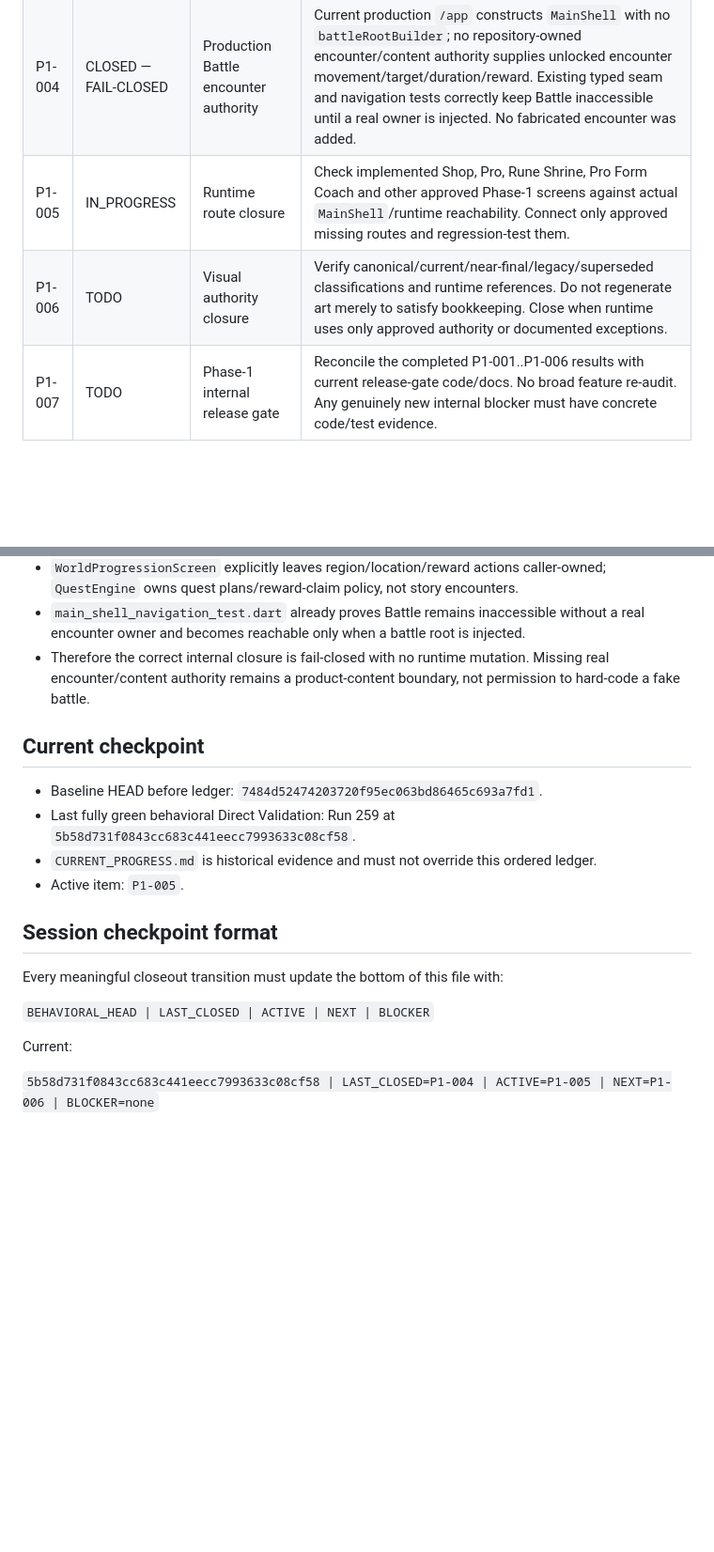
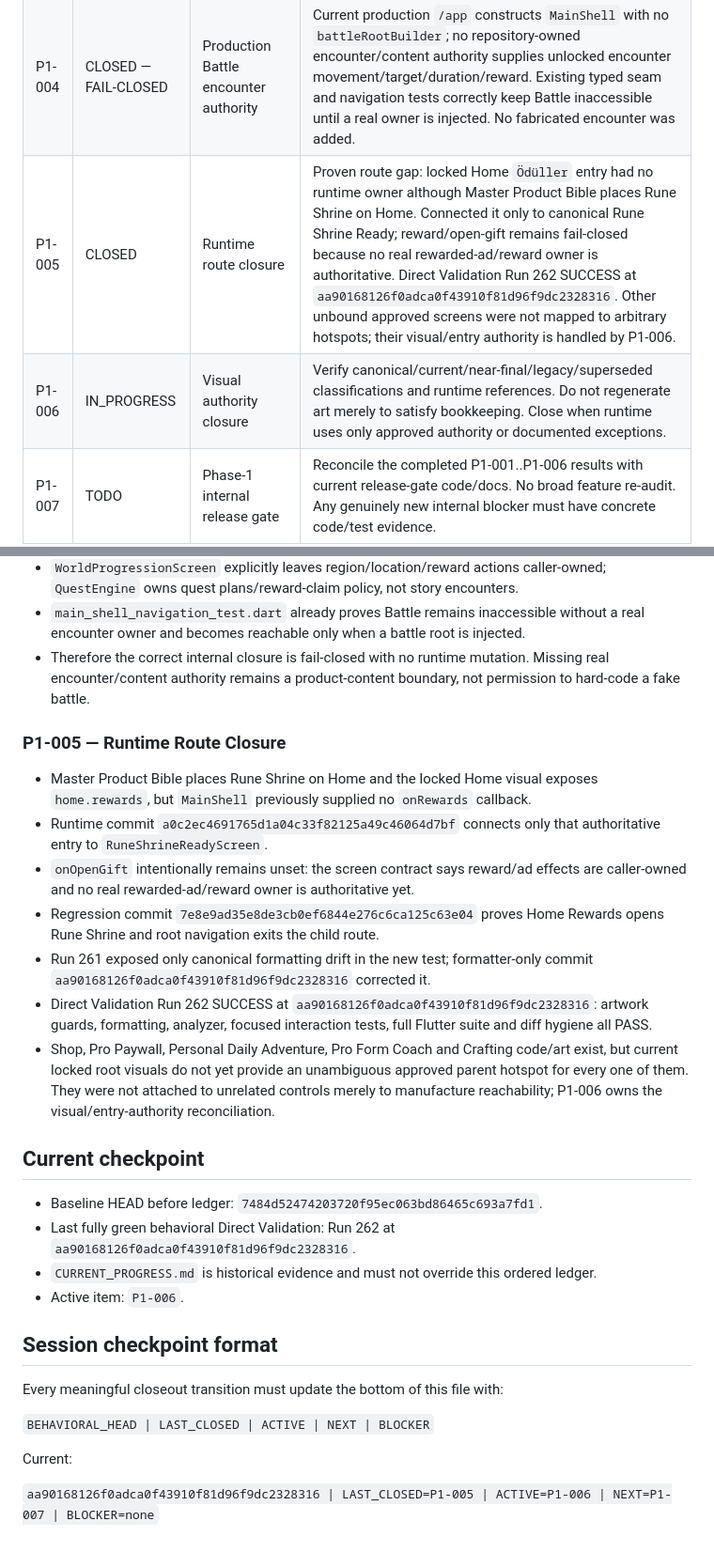
Before and after one commit to murat8585/ActiRune, a Markdown page: PHASE1_CLOSEOUT.md, 2 parts joined by grey strips. Shown at 94% size. GitHub-like rendering; blank space fills up the shorter version.

Commit message:
Close P1-005 and open visual authority closure

```diff
--- a/PHASE1_CLOSEOUT.md
+++ b/PHASE1_CLOSEOUT.md
@@ -66,8 +66,8 @@ These areas may reopen only under the `REOPENED` rule above.
 | P1-002 | CLOSED | Achievement contract semantics | Proven gap: signal equality was checked but category-to-signal compatibility was not enforced. Added fail-closed category validation and regression coverage; canonical formatting applied; temporary formatter removed. Final behavioral validation: Direct Validation Run 257 SUCCESS at `f0d27780edf944ba605123f0553df36f15e12d4e`. |
 | P1-003 | CLOSED | Progression ownership semantics | Four independent axes remain separate; Player Level permanence and visible-next-unlock principle are explicit; Lumi Bond source semantics and cosmetic/animation unlock are represented; Movement Mastery remains verified-movement-only and non-purchasable. Numeric balance and persistence were not invented. Direct Validation Run 259 SUCCESS at `5b58d731f0843cc683c441eecc7993633c08cf58`. |
 | P1-004 | CLOSED — FAIL-CLOSED | Production Battle encounter authority | Current production `/app` constructs `MainShell` with no `battleRootBuilder`; no repository-owned encounter/content authority supplies unlocked encounter movement/target/duration/reward. Existing typed seam and navigation tests correctly keep Battle inaccessible until a real owner is injected. No fabricated encounter was added. |
-| P1-005 | IN_PROGRESS | Runtime route closure | Check implemented Shop, Pro, Rune Shrine, Pro Form Coach and other approved Phase-1 screens against actual `MainShell`/runtime reachability. Connect only approved missing routes and regression-test them. |
-| P1-006 | TODO | Visual authority closure | Verify canonical/current/near-final/legacy/superseded classifications and runtime references. Do not regenerate art merely to satisfy bookkeeping. Close when runtime uses only approved authority or documented exceptions. |
+| P1-005 | CLOSED | Runtime route closure | Proven route gap: locked Home `Ödüller` entry had no runtime owner although Master Product Bible places Rune Shrine on Home. Connected it only to canonical Rune Shrine Ready; reward/open-gift remains fail-closed because no real rewarded-ad/reward owner is authoritative. Direct Validation Run 262 SUCCESS at `aa90168126f0adca0f43910f81d96f9dc2328316`. Other unbound approved screens were not mapped to arbitrary hotspots; their visual/entry authority is handled by P1-006. |
+| P1-006 | IN_PROGRESS | Visual authority closure | Verify canonical/current/near-final/legacy/superseded classifications and runtime references. Do not regenerate art merely to satisfy bookkeeping. Close when runtime uses only approved authority or documented exceptions. |
 | P1-007 | TODO | Phase-1 internal release gate | Reconcile the completed P1-001..P1-006 results with current release-gate code/docs. No broad feature re-audit. Any genuinely new internal blocker must have concrete code/test evidence. |
 | P1-008 | TODO | Phase-1 internal close | Require P1-001..P1-007 closed or correctly external-blocked, Direct Validation green for final internal HEAD, and an updated recovery checkpoint. Then freeze Phase-1 internal scope. |
 
@@ -120,12 +120,21 @@ These belong to a separate production closeout phase after Phase-1 internal clos
 - `main_shell_navigation_test.dart` already proves Battle remains inaccessible without a real encounter owner and becomes reachable only when a battle root is injected.
 - Therefore the correct internal closure is fail-closed with no runtime mutation. Missing real encounter/content authority remains a product-content boundary, not permission to hard-code a fake battle.
 
+### P1-005 — Runtime Route Closure
+- Master Product Bible places Rune Shrine on Home and the locked Home visual exposes `home.rewards`, but `MainShell` previously supplied no `onRewards` callback.
+- Runtime commit `a0c2ec4691765d1a04c33f82125a49c46064d7bf` connects only that authoritative entry to `RuneShrineReadyScreen`.
+- `onOpenGift` intentionally remains unset: the screen contract says reward/ad effects are caller-owned and no real rewarded-ad/reward owner is authoritative yet.
+- Regression commit `7e8e9ad35e8de3cb0ef6844e276c6ca125c63e04` proves Home Rewards opens Rune Shrine and root navigation exits the child route.
+- Run 261 exposed only canonical formatting drift in the new test; formatter-only commit `aa90168126f0adca0f43910f81d96f9dc2328316` corrected it.
+- Direct Validation Run 262 SUCCESS at `aa90168126f0adca0f43910f81d96f9dc2328316`: artwork guards, formatting, analyzer, focused interaction tests, full Flutter suite and diff hygiene all PASS.
+- Shop, Pro Paywall, Personal Daily Adventure, Pro Form Coach and Crafting code/art exist, but current locked root visuals do not yet provide an unambiguous approved parent hotspot for every one of them. They were not attached to unrelated controls merely to manufacture reachability; P1-006 owns the visual/entry-authority reconciliation.
+
 ## Current checkpoint
 
 - Baseline HEAD before ledger: `7484d52474203720f95ec063bd86465c693a7fd1`.
-- Last fully green behavioral Direct Validation: Run 259 at `5b58d731f0843cc683c441eecc7993633c08cf58`.
+- Last fully green behavioral Direct Validation: Run 262 at `aa90168126f0adca0f43910f81d96f9dc2328316`.
 - `CURRENT_PROGRESS.md` is historical evidence and must not override this ordered ledger.
-- Active item: `P1-005`.
+- Active item: `P1-006`.
 
 ## Session checkpoint format
 
@@ -135,4 +144,4 @@ Every meaningful closeout transition must update the bottom of this file with:
 
 Current:
 
-`5b58d731f0843cc683c441eecc7993633c08cf58 | LAST_CLOSED=P1-004 | ACTIVE=P1-005 | NEXT=P1-006 | BLOCKER=none`
+`aa90168126f0adca0f43910f81d96f9dc2328316 | LAST_CLOSED=P1-005 | ACTIVE=P1-006 | NEXT=P1-007 | BLOCKER=none`
```
